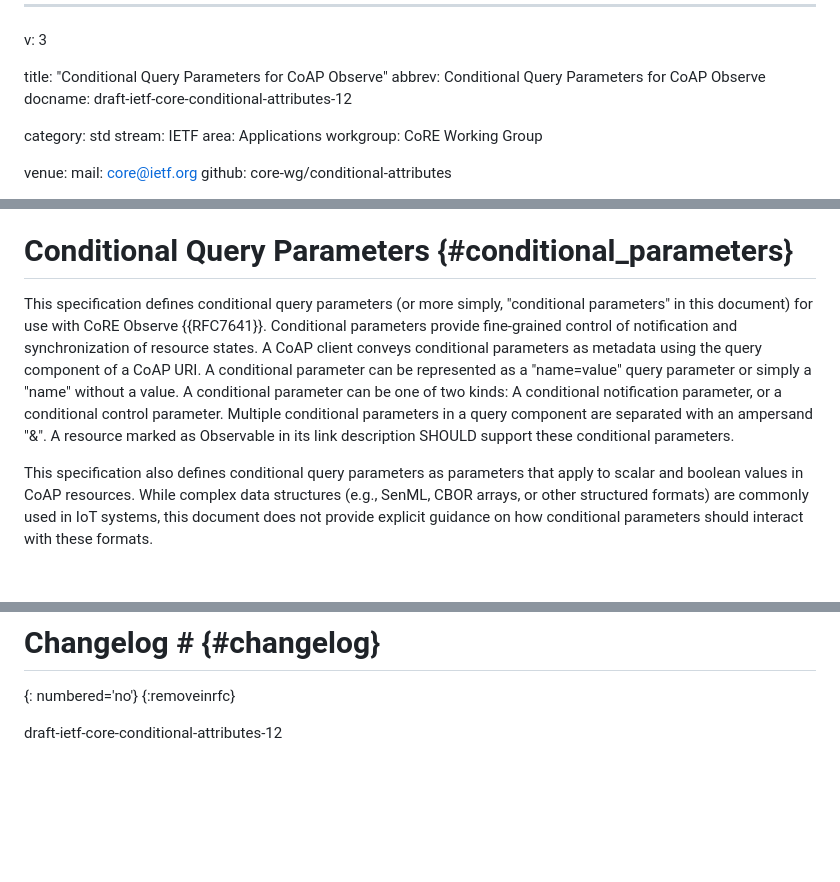
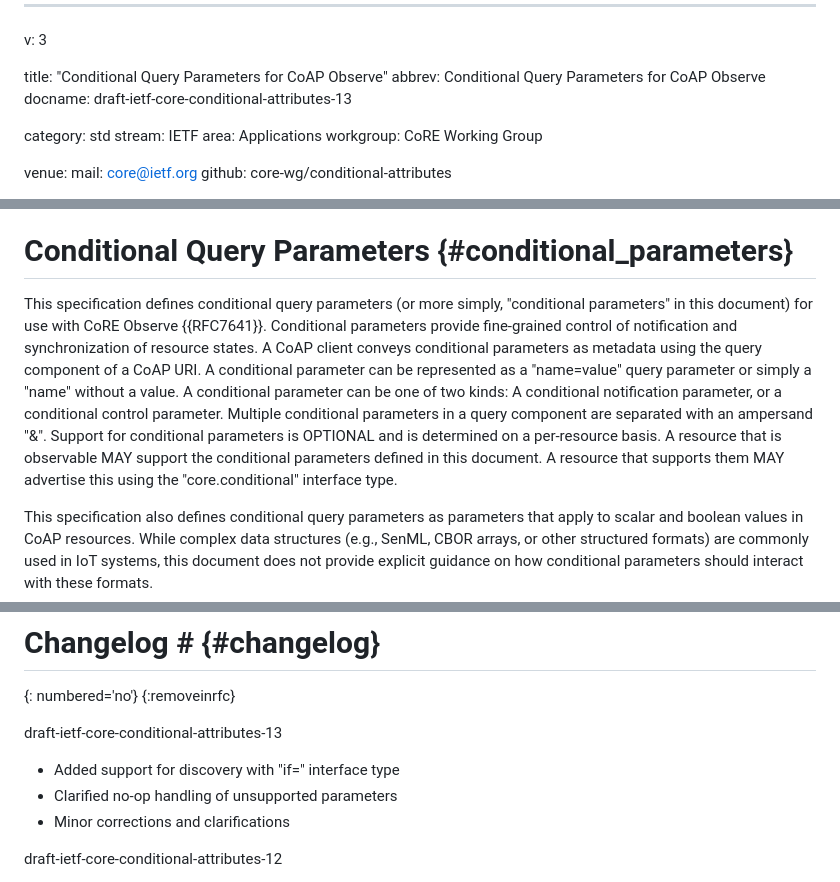
Before and after one commit to core-wg/conditional-attributes, a Markdown page: draft-ietf-core-conditional-attributes.md, 3 parts joined by grey strips. Rendered like a GitHub page; blank space fills up the shorter version.

```diff
--- a/draft-ietf-core-conditional-attributes.md
+++ b/draft-ietf-core-conditional-attributes.md
@@ -3,7 +3,7 @@ v: 3
 
 title: "Conditional Query Parameters for CoAP Observe"
 abbrev: Conditional Query Parameters for CoAP Observe
-docname: draft-ietf-core-conditional-attributes-12
+docname: draft-ietf-core-conditional-attributes-13
 
 category: std
 stream: IETF
@@ -96,7 +97,7 @@ Notification Band:
 
 # Conditional Query Parameters        {#conditional_parameters}
 
-This specification defines conditional query parameters (or more simply, "conditional parameters" in this document) for use with CoRE Observe {{RFC7641}}. Conditional parameters provide fine-grained control of notification and synchronization of resource states. A CoAP client conveys conditional parameters as metadata using the query component of a CoAP URI. A conditional parameter can be represented as a "name=value" query parameter or simply a "name" without a value. A conditional parameter can be one of two kinds: A conditional notification parameter, or a conditional control parameter. Multiple conditional parameters in a query component are separated with an ampersand "&". A resource marked as Observable in its link description SHOULD support these conditional parameters.
+This specification defines conditional query parameters (or more simply, "conditional parameters" in this document) for use with CoRE Observe {{RFC7641}}. Conditional parameters provide fine-grained control of notification and synchronization of resource states. A CoAP client conveys conditional parameters as metadata using the query component of a CoAP URI. A conditional parameter can be represented as a "name=value" query parameter or simply a "name" without a value. A conditional parameter can be one of two kinds: A conditional notification parameter, or a conditional control parameter. Multiple conditional parameters in a query component are separated with an ampersand "&". Support for conditional parameters is OPTIONAL and is determined on a per-resource basis. A resource that is observable MAY support the conditional parameters defined in this document. A resource that supports them MAY advertise this using the "core.conditional" interface type.
 
 This specification also defines conditional query parameters as parameters that apply to scalar and boolean values in CoAP resources. While complex data structures (e.g., SenML, CBOR arrays, or other structured formats) are commonly used in IoT systems, this document does not provide explicit guidance on how conditional parameters should interact with these formats.
 
@@ -700,6 +723,11 @@ Hannes Tschofenig and Mert Ocak highlighted syntactical corrections in the usage
 {: numbered='no'}
 {:removeinrfc}
 
+draft-ietf-core-conditional-attributes-13
+* Added support for discovery with "if=" interface type
+* Clarified no-op handling of unsupported parameters
+* Minor corrections and clarifications
+
 draft-ietf-core-conditional-attributes-12
 
 * Added "xs:boolean" and "xs:decimal" types in Terminology
```
Also changed, not shown: other parts of draft-ietf-core-conditional-attributes.md (+31 -8 lines).
